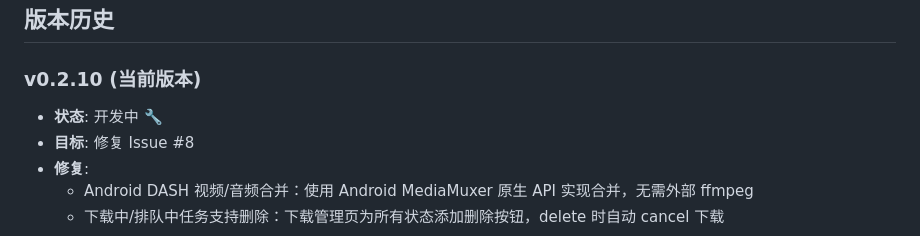
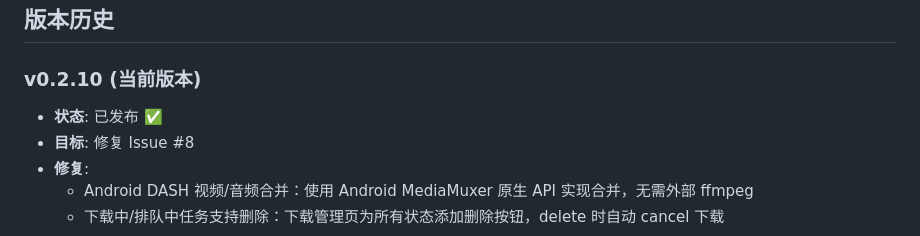
Before and after one commit to g-ai-002/flutter-bilibili-downloader-d4-qwen-code, a Markdown page: plan.md, the part around the change. Drawn GitHub-style.

Commit message:
docs: 更新 v0.2.10 状态为已发布

```diff
--- a/plan.md
+++ b/plan.md
@@ -151,7 +151,7 @@
 ## 版本历史
 
 ### v0.2.10 (当前版本)
-- **状态**: 开发中 🔧
+- **状态**: 已发布 ✅
 - **目标**: 修复 Issue #8
 - **修复**:
   - Android DASH 视频/音频合并：使用 Android MediaMuxer 原生 API 实现合并，无需外部 ffmpeg
```
